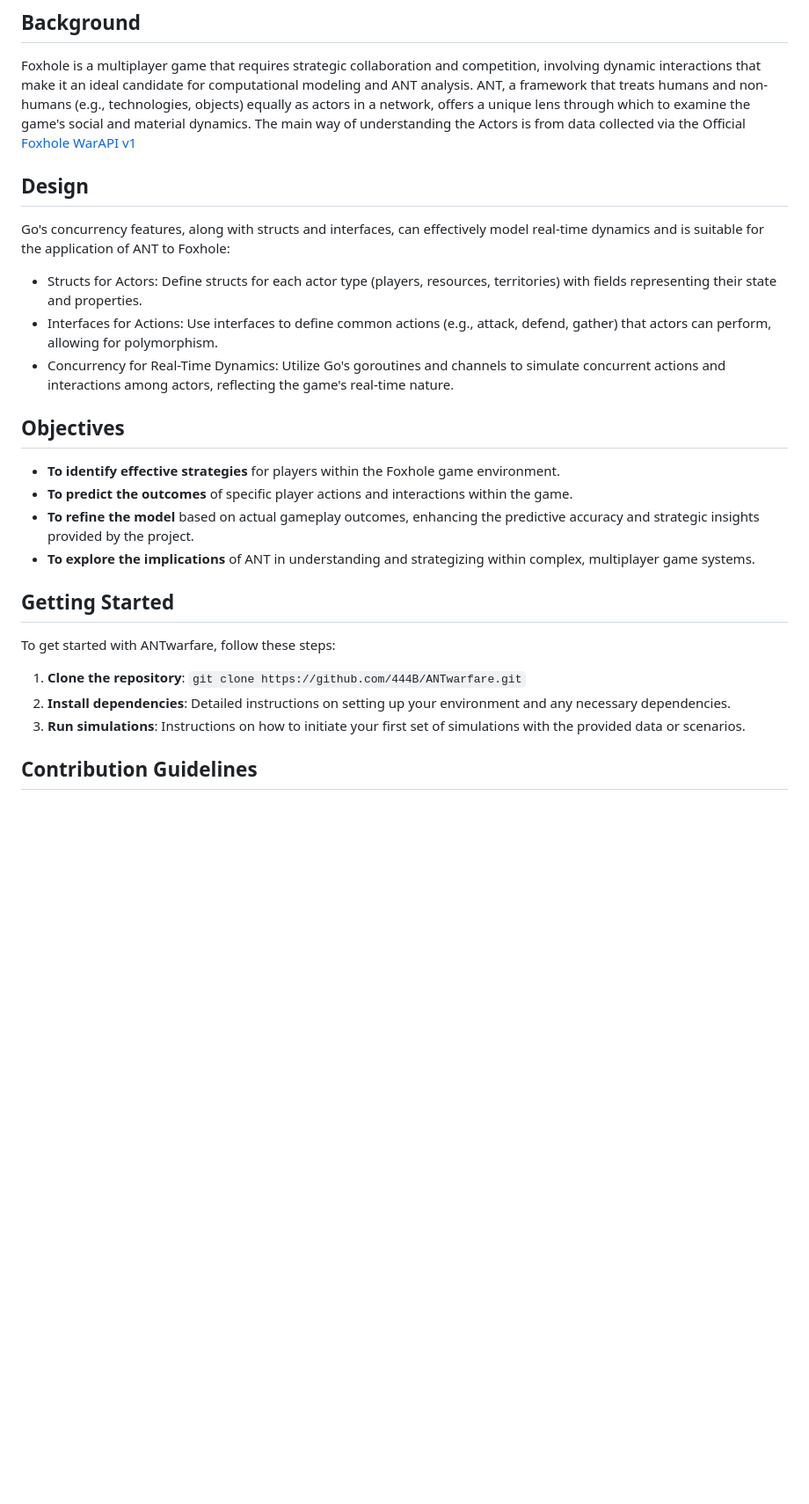
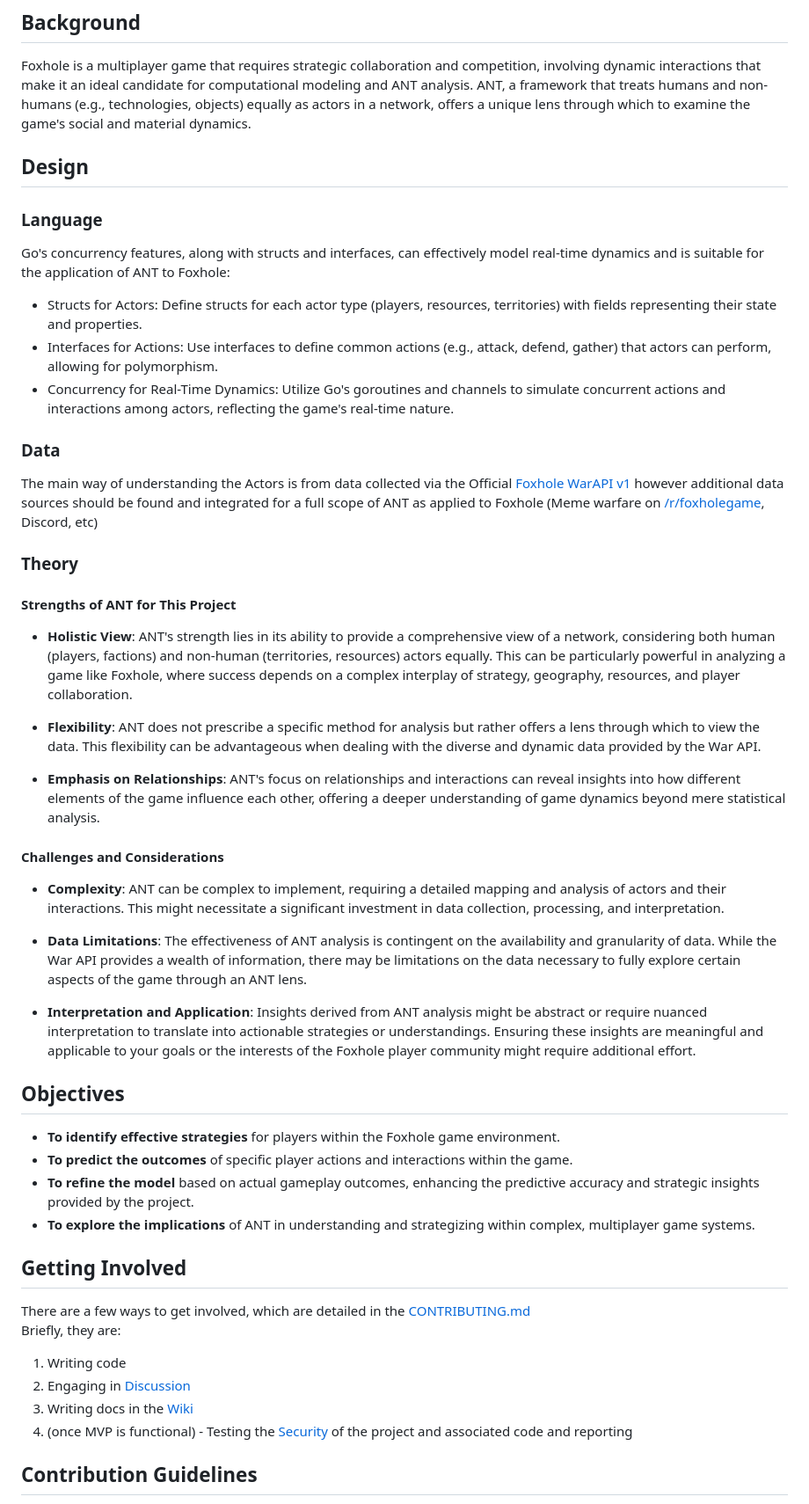
Before and after one commit to 444B/ANTwarfare, a Markdown page: README.md, the part around the change. Shown at 88% size. Rendered like a GitHub page; blank space fills up the shorter version.

```diff
--- a/README.md
+++ b/README.md
@@ -8,13 +8,35 @@ This is an early stage project and the current code is still based in theory. Th
 
 ## Background
 Foxhole is a multiplayer game that requires strategic collaboration and competition, involving dynamic interactions that make it an ideal candidate for computational modeling and ANT analysis. ANT, a framework that treats humans and non-humans (e.g., technologies, objects) equally as actors in a network, offers a unique lens through which to examine the game's social and material dynamics.
-The main way of understanding the Actors is from data collected via the Official [Foxhole WarAPI v1](https://github.com/clapfoot/warapi)
+
 
 ## Design
+### Language
 Go's concurrency features, along with structs and interfaces, can effectively model real-time dynamics and is suitable for the application of ANT to Foxhole:
 - Structs for Actors: Define structs for each actor type (players, resources, territories) with fields representing their state and properties.
 - Interfaces for Actions: Use interfaces to define common actions (e.g., attack, defend, gather) that actors can perform, allowing for polymorphism.
 - Concurrency for Real-Time Dynamics: Utilize Go's goroutines and channels to simulate concurrent actions and interactions among actors, reflecting the game's real-time nature.
+### Data
+The main way of understanding the Actors is from data collected via the Official [Foxhole WarAPI v1](https://github.com/clapfoot/warapi) however additional data sources should be found and integrated for a full scope of ANT as applied to Foxhole (Meme warfare on [/r/foxholegame](https://www.reddit.com/r/foxholegame/), Discord, etc)
+### Theory
+####
+
+#### Strengths of ANT for This Project
+
+- **Holistic View**: ANT's strength lies in its ability to provide a comprehensive view of a network, considering both human (players, factions) and non-human (territories, resources) actors equally. This can be particularly powerful in analyzing a game like Foxhole, where success depends on a complex interplay of strategy, geography, resources, and player collaboration.
+
+- **Flexibility**: ANT does not prescribe a specific method for analysis but rather offers a lens through which to view the data. This flexibility can be advantageous when dealing with the diverse and dynamic data provided by the War API.
+
+- **Emphasis on Relationships**: ANT's focus on relationships and interactions can reveal insights into how different elements of the game influence each other, offering a deeper understanding of game dynamics beyond mere statistical analysis.
+
+#### Challenges and Considerations
+
+- **Complexity**: ANT can be complex to implement, requiring a detailed mapping and analysis of actors and their interactions. This might necessitate a significant investment in data collection, processing, and interpretation.
+
+- **Data Limitations**: The effectiveness of ANT analysis is contingent on the availability and granularity of data. While the War API provides a wealth of information, there may be limitations on the data necessary to fully explore certain aspects of the game through an ANT lens.
+
+- **Interpretation and Application**: Insights derived from ANT analysis might be abstract or require nuanced interpretation to translate into actionable strategies or understandings. Ensuring these insights are meaningful and applicable to your goals or the interests of the Foxhole player community might require additional effort.
+
 
 ## Objectives
 - **To identify effective strategies** for players within the Foxhole game environment.
@@ -22,12 +44,20 @@ Go's concurrency features, along with structs and interfaces, can effectively mo
 - **To refine the model** based on actual gameplay outcomes, enhancing the predictive accuracy and strategic insights provided by the project.
 - **To explore the implications** of ANT in understanding and strategizing within complex, multiplayer game systems.
 
-## Getting Started
-To get started with ANTwarfare, follow these steps:
+## Getting Involved
+There are a few ways to get involved, which are detailed in the [CONTRIBUTING.md](/.github/CONTRIBUTING.md)
+Briefly, they are:
+1. Writing code
+2. Engaging in [Discussion](https://github.com/444B/ANTwarfare/discussions)
+3. Writing docs in the [Wiki](https://github.com/444B/ANTwarfare/wiki)
+4. (once MVP is functional) - Testing the [Security](https://github.com/444B/ANTwarfare/security) of the project and associated code and reporting
+
+<!--To get started with ANTwarfare, follow these steps:
 
 1. **Clone the repository**: `git clone https://github.com/444B/ANTwarfare.git`
 2. **Install dependencies**: Detailed instructions on setting up your environment and any necessary dependencies.
 3. **Run simulations**: Instructions on how to initiate your first set of simulations with the provided data or scenarios.
+-->
 
 ## Contribution Guidelines
 We welcome contributions to the ANTwarfare project! Whether you're looking to fix bugs, enhance the simulation engine, or offer strategic insights, here's how you can contribute:
```
